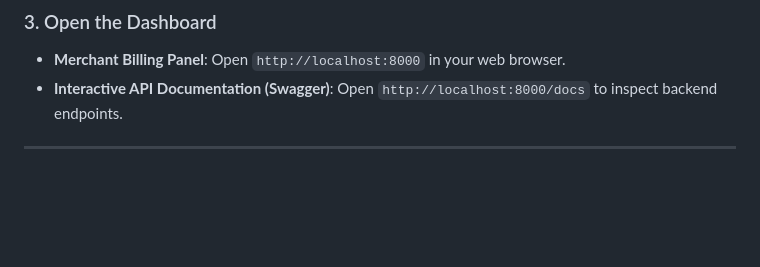
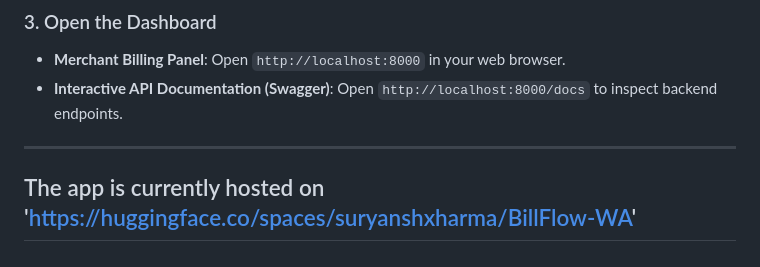
Before and after one commit to suryanshxharma/BillFlow-WA, a Markdown page: README.md, the part around the change. GitHub-like rendering; blank space fills up the shorter version.

Commit message:
Update README with app hosting details
Added hosting information for the app on Hugging Face.

```diff
--- a/README.md
+++ b/README.md
@@ -82,3 +82,4 @@ python3 -m uvicorn app.main:app --reload --host 0.0.0.0 --port 8000
 - **Interactive API Documentation (Swagger)**: Open `http://localhost:8000/docs` to inspect backend endpoints.
 
 ---
+## The app is currently hosted on 'https://huggingface.co/spaces/suryanshxharma/BillFlow-WA'
```
